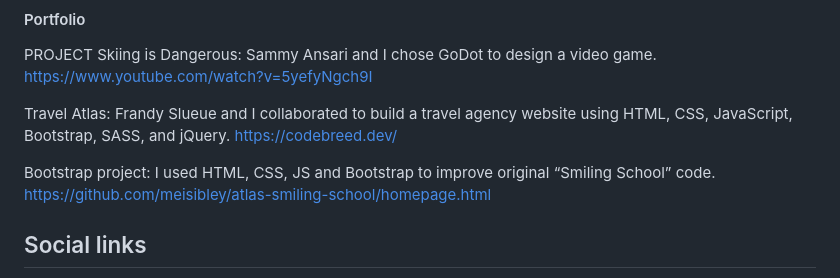
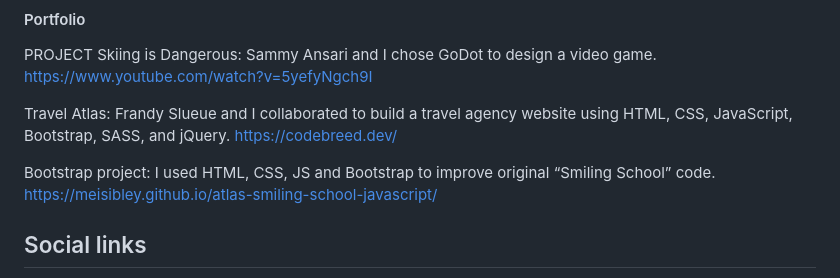
Before and after one commit to meisibley/meisibley.github.io, a Markdown page: README.md, the part around the change. Drawn GitHub-style.

```diff
--- a/README.md
+++ b/README.md
@@ -78,7 +78,7 @@ Skiing is Dangerous: Sammy Ansari and I chose GoDot to design a video game. http
 
 Travel Atlas: Frandy Slueue and I collaborated to build a travel agency website using HTML, CSS, JavaScript, Bootstrap, SASS, and jQuery. https://codebreed.dev/
 
-Bootstrap project: I used HTML, CSS, JS and Bootstrap to improve original “Smiling School” code. https://github.com/meisibley/atlas-smiling-school/homepage.html
+Bootstrap project: I used HTML, CSS, JS and Bootstrap to improve original “Smiling School” code. https://meisibley.github.io/atlas-smiling-school-javascript/
 
 ## Social links
 - ![icons8-linkedin-logo-24](https://github.com/user-attachments/assets/656f5b25-35a2-4c00-8ac3-41acc005befe) https://www.linkedin.com/in/mei-sibley/
```
